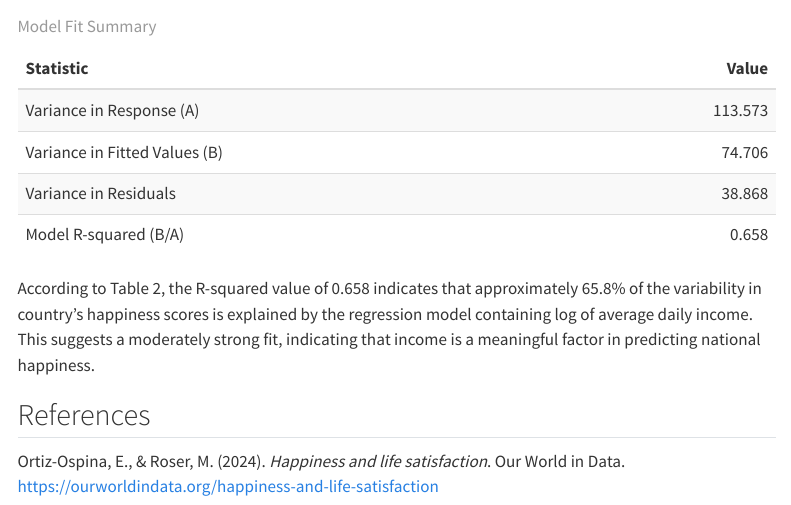
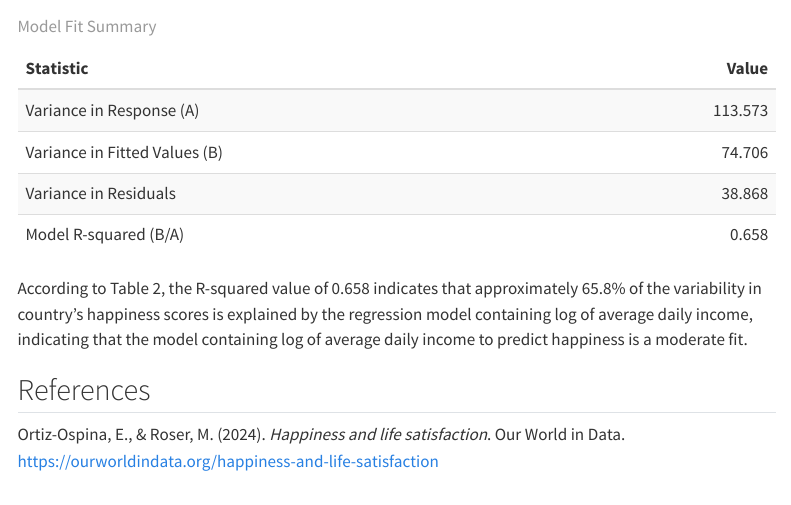
Before and after one commit to montalvoB/STAT-331-Project, a Quarto document (stat331proj.qmd): the page in a window 1100 px wide, from 4140 px down. Rendered offline with R 4.5, knitr and Pandoc in place of Quarto, with nearby package versions; some code elsewhere in the file could not run offline; menus at the side of the page are left out.

Commit message:
fix r squared interpretation

````diff
--- a/stat331proj.qmd
+++ b/stat331proj.qmd
@@ -222,7 +222,7 @@ model_fit_summary |>
   kable_styling(bootstrap_options = "striped")
 ```
 
-According to Table 2, the R-squared value of 0.658 indicates that approximately 65.8% of the variability in country's happiness scores is explained by the regression model containing log of average daily income. This suggests a moderately strong fit, indicating that income is a meaningful factor in predicting national happiness.
+According to Table 2, the R-squared value of 0.658 indicates that approximately 65.8% of the variability in country's happiness scores is explained by the regression model containing log of average daily income, indicating that the model containing log of average daily income to predict happiness is a moderate fit.
 
 ## References
 
````
